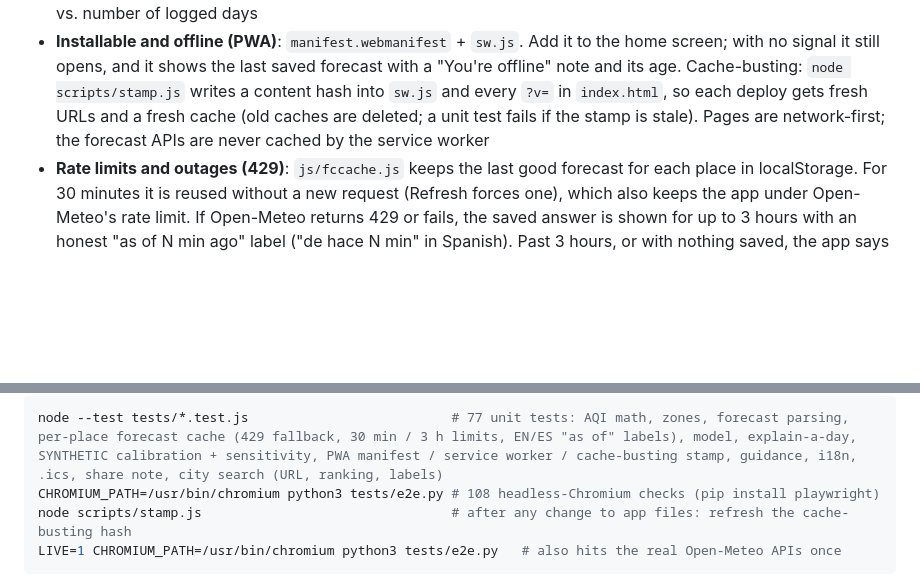
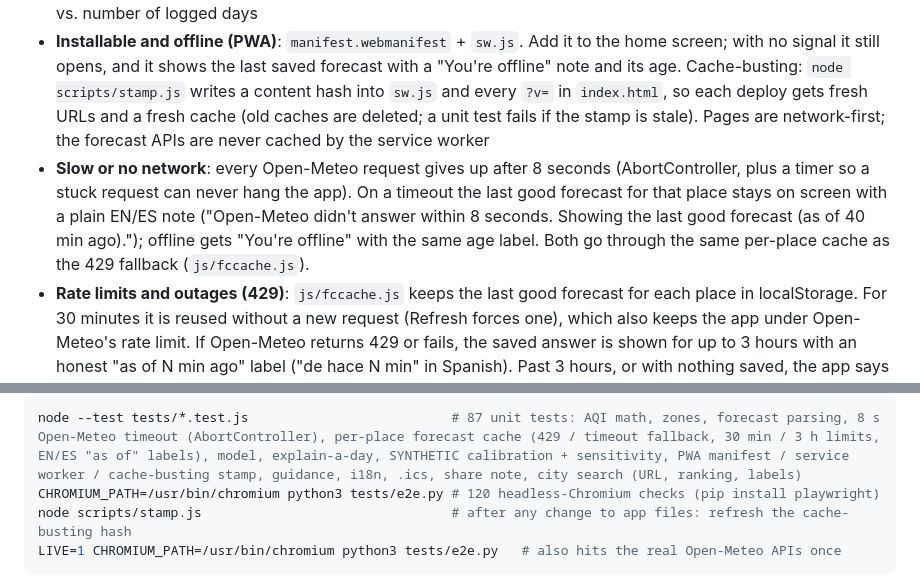
Before and after one commit to draarivpatel-ui/Breatheasy, a Markdown page: README.md, 2 parts joined by grey strips. GitHub-like rendering; blank space fills up the shorter version.

````diff
--- a/README.md
+++ b/README.md
@@ -80,6 +80,7 @@ The plan is on paper in a drawer; the forecast is in a different app. BreatheEas
 - **Explain a past day**: feature-by-feature breakdown for any logged day, plus what the model would have said using only earlier days
 - **How much can you trust it?** SYNTHETIC calibration (reliability plot + Brier) and a sensitivity curve of accuracy vs. number of logged days
 - **Installable and offline (PWA)**: `manifest.webmanifest` + `sw.js`. Add it to the home screen; with no signal it still opens, and it shows the last saved forecast with a "You're offline" note and its age. Cache-busting: `node scripts/stamp.js` writes a content hash into `sw.js` and every `?v=` in `index.html`, so each deploy gets fresh URLs and a fresh cache (old caches are deleted; a unit test fails if the stamp is stale). Pages are network-first; the forecast APIs are never cached by the service worker
+- **Slow or no network**: every Open-Meteo request gives up after 8 seconds (AbortController, plus a timer so a stuck request can never hang the app). On a timeout the last good forecast for that place stays on screen with a plain EN/ES note ("Open-Meteo didn't answer within 8 seconds. Showing the last good forecast (as of 40 min ago)."); offline gets "You're offline" with the same age label. Both go through the same per-place cache as the 429 fallback (`js/fccache.js`).
 - **Rate limits and outages (429)**: `js/fccache.js` keeps the last good forecast for each place in localStorage. For 30 minutes it is reused without a new request (Refresh forces one), which also keeps the app under Open-Meteo's rate limit. If Open-Meteo returns 429 or fails, the saved answer is shown for up to 3 hours with an honest "as of N min ago" label ("de hace N min" in Spanish). Past 3 hours, or with nothing saved, the app says plainly that there is no air-quality data right now, and it never shows another city's forecast.
 - **Add to calendar** (.ics all-day event for tomorrow with the plan text) and **Print plan**
 - **Share with coach or nurse**: one tap turns tomorrow's card into a plain-text note (date, place, AQI and category, the EPA/NHLBI lines, the user's own pre-exercise text, the not-medical-advice and 911 lines). Uses the phone's share sheet when there is one, otherwise copies to the clipboard; the note stays on screen to edit first
@@ -116,7 +117,7 @@ Last run Oct 11, 2026: **77/77 unit tests and 108/108 end-to-end checks passing*
 
 ```bash
-node --test tests/*.test.js                          # 77 unit tests: AQI math, zones, forecast parsing, per-place forecast cache (429 fallback, 30 min / 3 h limits, EN/ES "as of" labels), model, explain-a-day, SYNTHETIC calibration + sensitivity, PWA manifest / service worker / cache-busting stamp, guidance, i18n, .ics, share note, city search (URL, ranking, labels)
-CHROMIUM_PATH=/usr/bin/chromium python3 tests/e2e.py # 108 headless-Chromium checks (pip install playwright)
+node --test tests/*.test.js                          # 87 unit tests: AQI math, zones, forecast parsing, 8 s Open-Meteo timeout (AbortController), per-place forecast cache (429 / timeout fallback, 30 min / 3 h limits, EN/ES "as of" labels), model, explain-a-day, SYNTHETIC calibration + sensitivity, PWA manifest / service worker / cache-busting stamp, guidance, i18n, .ics, share note, city search (URL, ranking, labels)
+CHROMIUM_PATH=/usr/bin/chromium python3 tests/e2e.py # 120 headless-Chromium checks (pip install playwright)
 node scripts/stamp.js                                # after any change to app files: refresh the cache-busting hash
 LIVE=1 CHROMIUM_PATH=/usr/bin/chromium python3 tests/e2e.py   # also hits the real Open-Meteo APIs once
 ```
````
Also changed, not shown: other parts of README.md (+2 -2 lines).
